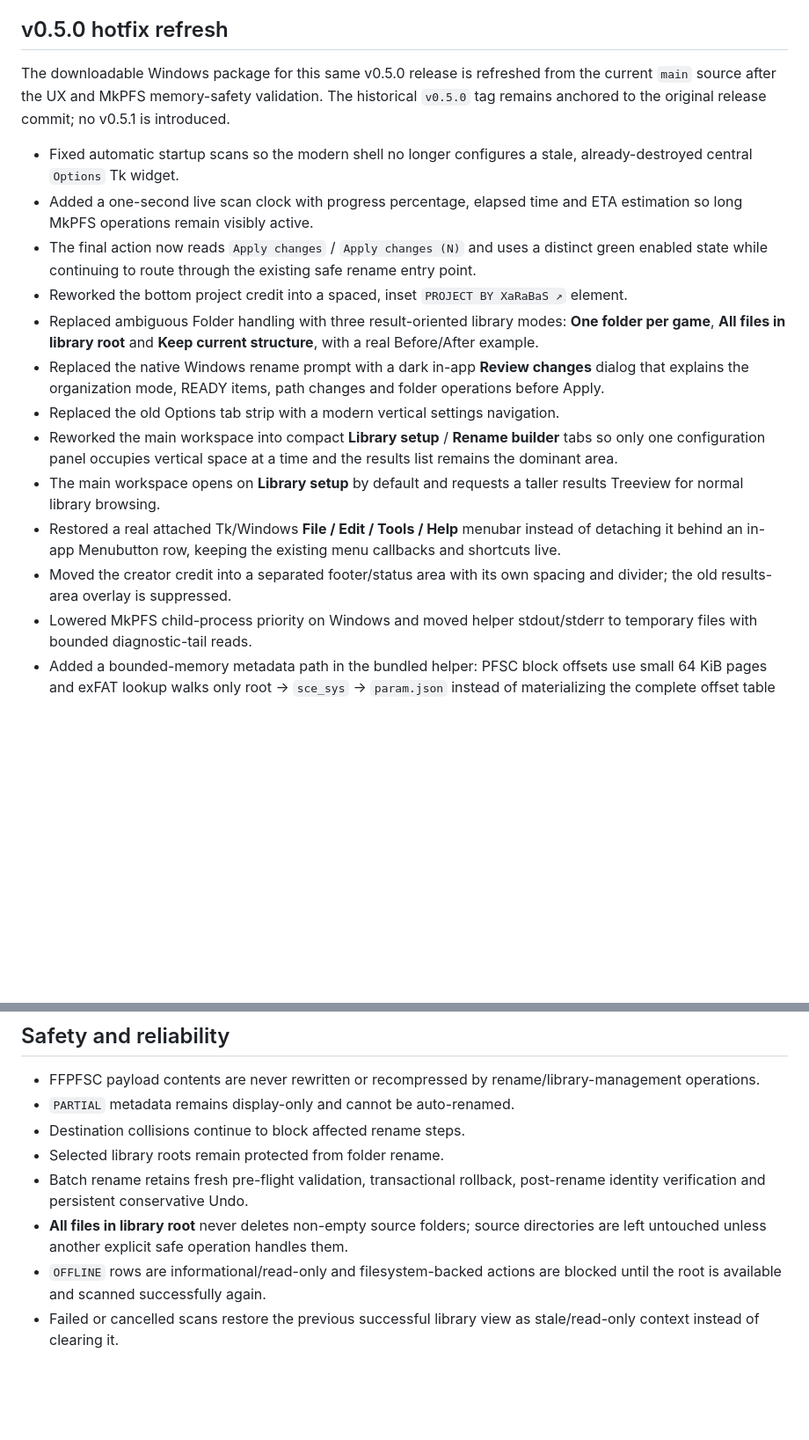
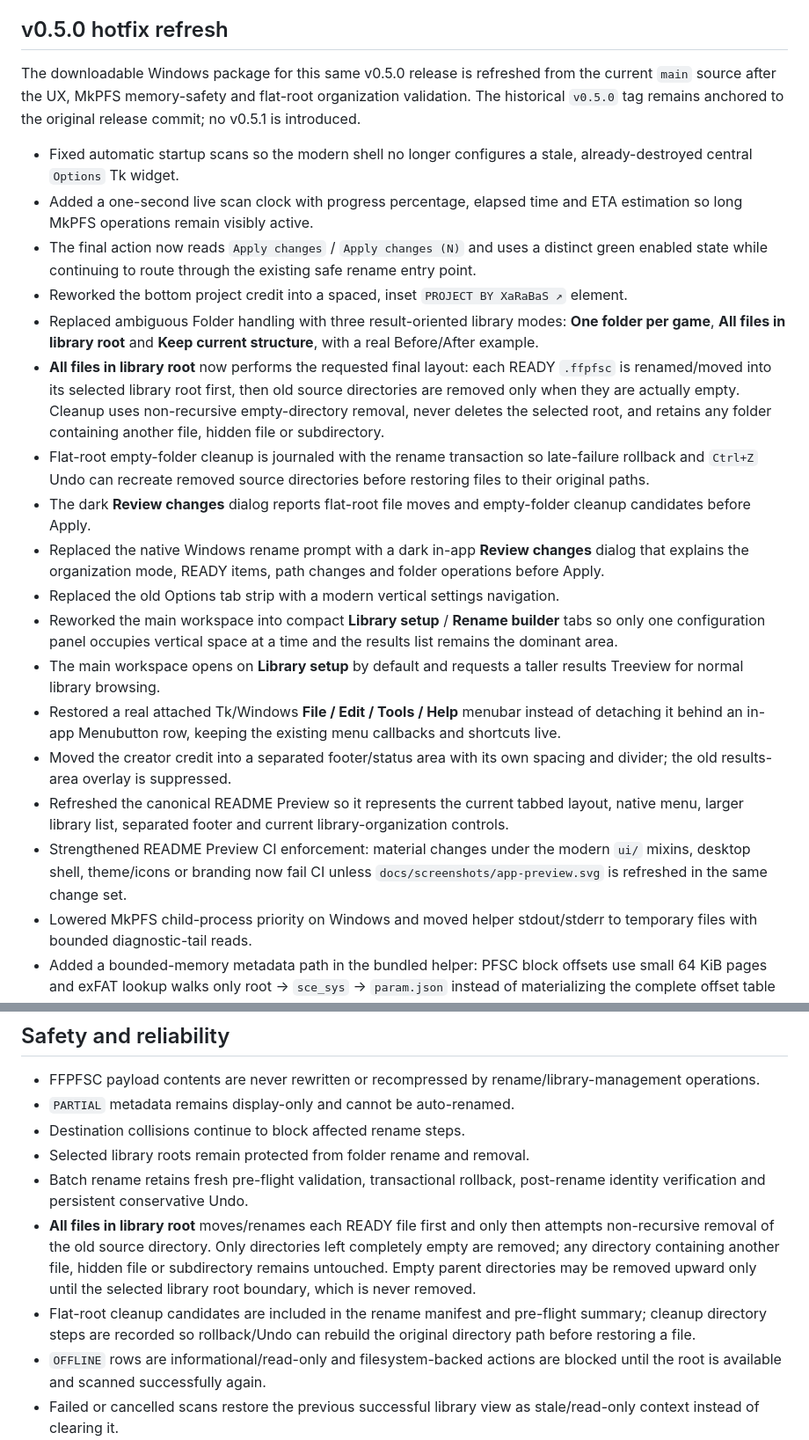
Before and after one commit to XaRaBaS7/PS5-FFPFSC-Renamer, a Markdown page: RELEASE_NOTES.md, 2 parts joined by grey strips. Shown at 88% size. Rendered like a GitHub page; blank space fills up the shorter version.

Commit message:
release: refresh v0.5.0 flat-root safety package

```diff
--- a/RELEASE_NOTES.md
+++ b/RELEASE_NOTES.md
@@ -4,19 +4,24 @@ v0.5.0 is a major desktop workflow and reliability update. It keeps the existing
 
 ## v0.5.0 hotfix refresh
 
-The downloadable Windows package for this same v0.5.0 release is refreshed from the current `main` source after the UX and MkPFS memory-safety validation. The historical `v0.5.0` tag remains anchored to the original release commit; no v0.5.1 is introduced.
+The downloadable Windows package for this same v0.5.0 release is refreshed from the current `main` source after the UX, MkPFS memory-safety and flat-root organization validation. The historical `v0.5.0` tag remains anchored to the original release commit; no v0.5.1 is introduced.
 
 - Fixed automatic startup scans so the modern shell no longer configures a stale, already-destroyed central `Options` Tk widget.
 - Added a one-second live scan clock with progress percentage, elapsed time and ETA estimation so long MkPFS operations remain visibly active.
 - The final action now reads `Apply changes` / `Apply changes (N)` and uses a distinct green enabled state while continuing to route through the existing safe rename entry point.
 - Reworked the bottom project credit into a spaced, inset `PROJECT BY XaRaBaS ↗` element.
 - Replaced ambiguous Folder handling with three result-oriented library modes: **One folder per game**, **All files in library root** and **Keep current structure**, with a real Before/After example.
+- **All files in library root** now performs the requested final layout: each READY `.ffpfsc` is renamed/moved into its selected library root first, then old source directories are removed only when they are actually empty. Cleanup uses non-recursive empty-directory removal, never deletes the selected root, and retains any folder containing another file, hidden file or subdirectory.
+- Flat-root empty-folder cleanup is journaled with the rename transaction so late-failure rollback and `Ctrl+Z` Undo can recreate removed source directories before restoring files to their original paths.
+- The dark **Review changes** dialog reports flat-root file moves and empty-folder cleanup candidates before Apply.
 - Replaced the native Windows rename prompt with a dark in-app **Review changes** dialog that explains the organization mode, READY items, path changes and folder operations before Apply.
 - Replaced the old Options tab strip with a modern vertical settings navigation.
 - Reworked the main workspace into compact **Library setup** / **Rename builder** tabs so only one configuration panel occupies vertical space at a time and the results list remains the dominant area.
 - The main workspace opens on **Library setup** by default and requests a taller results Treeview for normal library browsing.
 - Restored a real attached Tk/Windows **File / Edit / Tools / Help** menubar instead of detaching it behind an in-app Menubutton row, keeping the existing menu callbacks and shortcuts live.
 - Moved the creator credit into a separated footer/status area with its own spacing and divider; the old results-area overlay is suppressed.
+- Refreshed the canonical README Preview so it represents the current tabbed layout, native menu, larger library list, separated footer and current library-organization controls.
+- Strengthened README Preview CI enforcement: material changes under the modern `ui/` mixins, desktop shell, theme/icons or branding now fail CI unless `docs/screenshots/app-preview.svg` is refreshed in the same change set.
 - Lowered MkPFS child-process priority on Windows and moved helper stdout/stderr to temporary files with bounded diagnostic-tail reads.
 - Added a bounded-memory metadata path in the bundled helper: PFSC block offsets use small 64 KiB pages and exFAT lookup walks only root → `sce_sys` → `param.json` instead of materializing the complete offset table and recursive exFAT tree.
 - Packaged metadata reads no longer fall back automatically to full recursive MkPFS unpack when a layout is unsupported; the item is reported unavailable rather than risking unbounded RAM use.
@@ -45,9 +50,10 @@ The downloadable Windows package for this same v0.5.0 release is refreshed from
 - FFPFSC payload contents are never rewritten or recompressed by rename/library-management operations.
 - `PARTIAL` metadata remains display-only and cannot be auto-renamed.
 - Destination collisions continue to block affected rename steps.
-- Selected library roots remain protected from folder rename.
+- Selected library roots remain protected from folder rename and removal.
 - Batch rename retains fresh pre-flight validation, transactional rollback, post-rename identity verification and persistent conservative Undo.
-- **All files in library root** never deletes non-empty source folders; source directories are left untouched unless another explicit safe operation handles them.
+- **All files in library root** moves/renames each READY file first and only then attempts non-recursive removal of the old source directory. Only directories left completely empty are removed; any directory containing another file, hidden file or subdirectory remains untouched. Empty parent directories may be removed upward only until the selected library root boundary, which is never removed.
+- Flat-root cleanup candidates are included in the rename manifest and pre-flight summary; cleanup directory steps are recorded so rollback/Undo can rebuild the original directory path before restoring a file.
 - `OFFLINE` rows are informational/read-only and filesystem-backed actions are blocked until the root is available and scanned successfully again.
 - Failed or cancelled scans restore the previous successful library view as stale/read-only context instead of clearing it.
 - Automatic cache pruning runs only in the background when every configured root is confirmed online and remains scoped to current configured roots.
```
Also changed, not shown: other parts of RELEASE_NOTES.md (+2 -0 lines).
